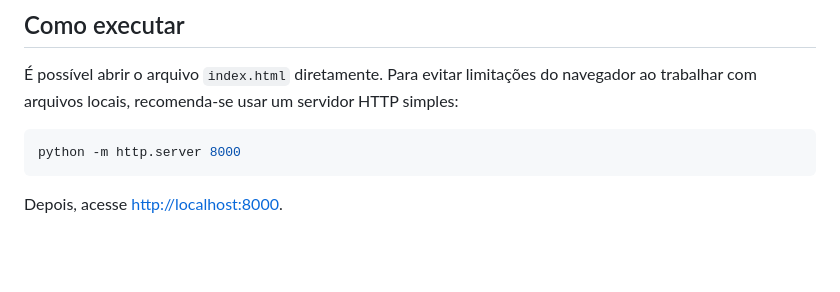
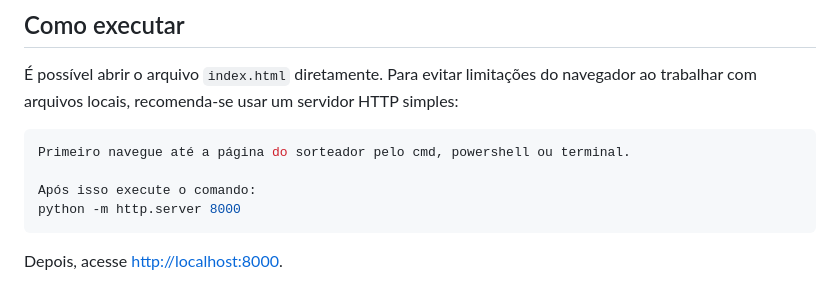
Before and after one commit to Vinicius-Tessari/SORTEADOR, a Markdown page: README.md, the part around the change. GitHub-like rendering; blank space fills up the shorter version.

Commit message:
Update README with HTTP server instructions
Added instructions for starting a simple HTTP server.

````diff
--- a/README.md
+++ b/README.md
@@ -24,6 +24,9 @@ O projeto funciona inteiramente no navegador: não envia dados para servidores e
 É possível abrir o arquivo `index.html` diretamente. Para evitar limitações do navegador ao trabalhar com arquivos locais, recomenda-se usar um servidor HTTP simples:
 
 ```powershell
+Primeiro navegue até a página do sorteador pelo cmd, powershell ou terminal.
+
+Após isso execute o comando:
 python -m http.server 8000
 ```
 
````
